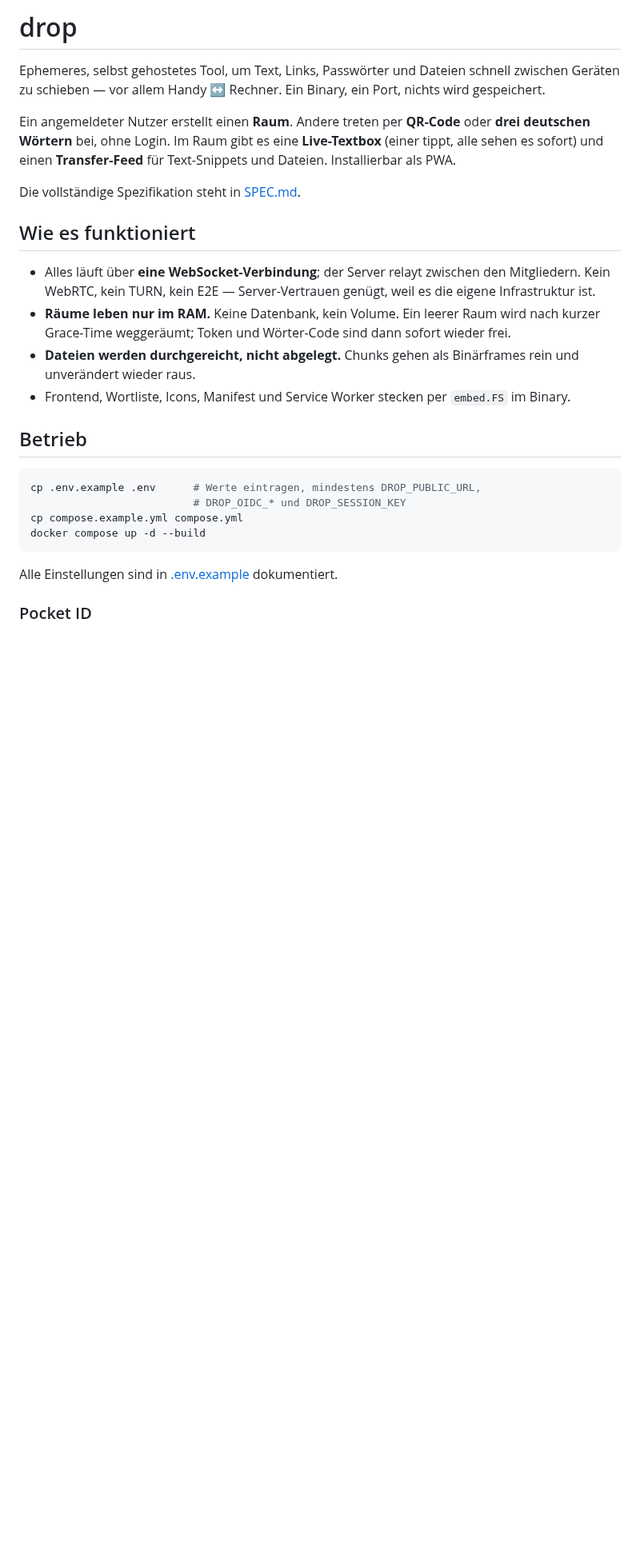
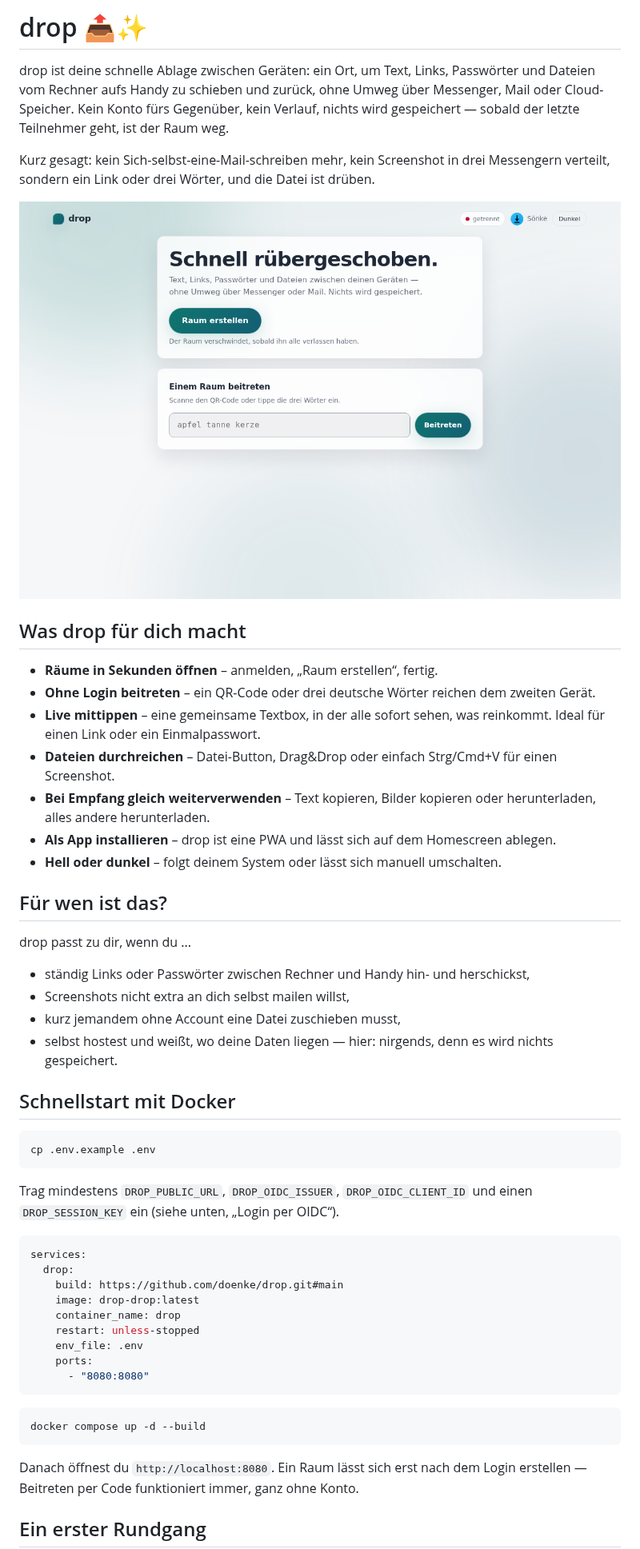
Before and after one commit to doenke/drop, a Markdown page: README.md, the part around one of its changes. Shown at 80% size. Drawn GitHub-style; pictures changed too: docs/screenshot-start.png (added); blank space fills up the shorter version.

````diff
--- a/README.md
+++ b/README.md
@@ -1,39 +1,72 @@
-# drop
+# drop 📤✨
 
-Ephemeres, selbst gehostetes Tool, um Text, Links, Passwörter und Dateien
-schnell zwischen Geräten zu schieben — vor allem Handy ↔ Rechner. Ein Binary,
-ein Port, nichts wird gespeichert.
+drop ist deine schnelle Ablage zwischen Geräten: ein Ort, um Text, Links,
+Passwörter und Dateien vom Rechner aufs Handy zu schieben und zurück, ohne
+Umweg über Messenger, Mail oder Cloud-Speicher. Kein Konto fürs Gegenüber,
+kein Verlauf, nichts wird gespeichert — sobald der letzte Teilnehmer geht,
+ist der Raum weg.
 
-Ein angemeldeter Nutzer erstellt einen **Raum**. Andere treten per **QR-Code**
-oder **drei deutschen Wörtern** bei, ohne Login. Im Raum gibt es eine
-**Live-Textbox** (einer tippt, alle sehen es sofort) und einen
-**Transfer-Feed** für Text-Snippets und Dateien. Installierbar als PWA.
+Kurz gesagt: kein Sich-selbst-eine-Mail-schreiben mehr, kein Screenshot in
+drei Messengern verteilt, sondern ein Link oder drei Wörter, und die Datei
+ist drüben.
 
-Die vollständige Spezifikation steht in [SPEC.md](SPEC.md).
+![Startseite von drop: Raum erstellen oder per drei Wörtern beitreten](docs/screenshot-start.png)
 
-## Wie es funktioniert
+## Was drop für dich macht
 
-- Alles läuft über **eine WebSocket-Verbindung**; der Server relayt zwischen
-  den Mitgliedern. Kein WebRTC, kein TURN, kein E2E — Server-Vertrauen genügt,
-  weil es die eigene Infrastruktur ist.
-- **Räume leben nur im RAM.** Keine Datenbank, kein Volume. Ein leerer Raum
-  wird nach kurzer Grace-Time weggeräumt; Token und Wörter-Code sind dann
-  sofort wieder frei.
-- **Dateien werden durchgereicht, nicht abgelegt.** Chunks gehen als
-  Binärframes rein und unverändert wieder raus.
-- Frontend, Wortliste, Icons, Manifest und Service Worker stecken per
-  `embed.FS` im Binary.
+- **Räume in Sekunden öffnen** – anmelden, „Raum erstellen“, fertig.
+- **Ohne Login beitreten** – ein QR-Code oder drei deutsche Wörter reichen
+  dem zweiten Gerät.
+- **Live mittippen** – eine gemeinsame Textbox, in der alle sofort sehen,
+  was reinkommt. Ideal für einen Link oder ein Einmalpasswort.
+- **Dateien durchreichen** – Datei-Button, Drag&Drop oder einfach
+  Strg/Cmd+V für einen Screenshot.
+- **Bei Empfang gleich weiterverwenden** – Text kopieren, Bilder kopieren
+  oder herunterladen, alles andere herunterladen.
+- **Als App installieren** – drop ist eine PWA und lässt sich auf dem
+  Homescreen ablegen.
+- **Hell oder dunkel** – folgt deinem System oder lässt sich manuell
+  umschalten.
 
-## Betrieb
+## Für wen ist das?
 
-```sh
-cp .env.example .env      # Werte eintragen, mindestens DROP_PUBLIC_URL,
-                          # DROP_OIDC_* und DROP_SESSION_KEY
-cp compose.example.yml compose.yml
+drop passt zu dir, wenn du ...
+
+- ständig Links oder Passwörter zwischen Rechner und Handy hin- und
+  herschickst,
+- Screenshots nicht extra an dich selbst mailen willst,
+- kurz jemandem ohne Account eine Datei zuschieben musst,
+- selbst hostest und weißt, wo deine Daten liegen — hier: nirgends, denn es
+  wird nichts gespeichert.
+
+## Schnellstart mit Docker
+
+```bash
+cp .env.example .env
+```
+
+Trag mindestens `DROP_PUBLIC_URL`, `DROP_OIDC_ISSUER`, `DROP_OIDC_CLIENT_ID`
+und einen `DROP_SESSION_KEY` ein (siehe unten, „Login per OIDC“).
+
+```yaml
+services:
+  drop:
+    build: https://github.com/doenke/drop.git#main
+    image: drop-drop:latest
+    container_name: drop
+    restart: unless-stopped
+    env_file: .env
+    ports:
+      - "8080:8080"
+```
+
+```bash
 docker compose up -d --build
 ```
 
-Alle Einstellungen sind in [.env.example](.env.example) dokumentiert.
+Danach öffnest du `http://localhost:8080`. Ein Raum lässt sich erst nach
+dem Login erstellen — Beitreten per Code funktioniert immer, ganz ohne
+Konto.
 
-### Pocket ID
+## Ein erster Rundgang
 
````
Also changed, not shown: other parts of README.md (+144 -32 lines), docs/screenshot-raum.png (added), 3 other files.
